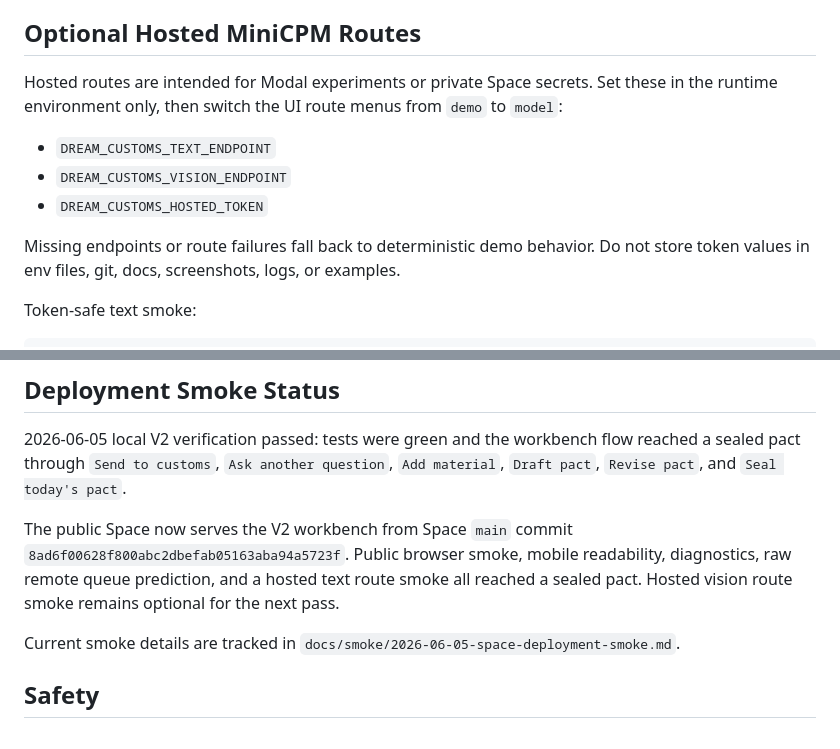
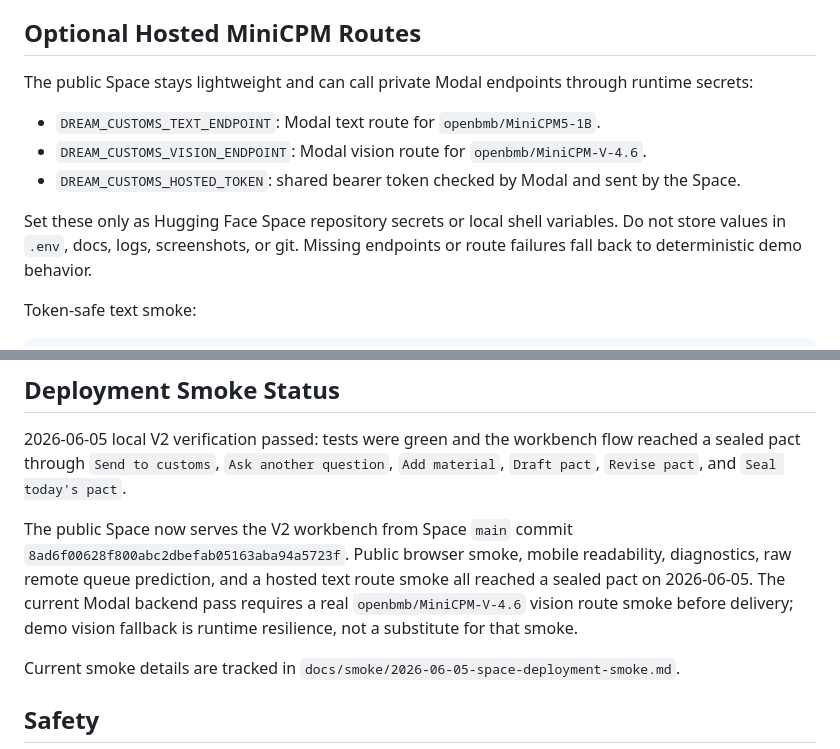
Before and after one commit to adjcjh777/dream-customs-build-small, a Markdown page: README.md, 2 parts joined by grey strips. Drawn GitHub-style.

Commit message:
docs: explain modal hosted minicpm route

```diff
--- a/README.md
+++ b/README.md
@@ -65,13 +65,13 @@ Local smoke notes from this Mac mini:
 
 ## Optional Hosted MiniCPM Routes
 
-Hosted routes are intended for Modal experiments or private Space secrets. Set these in the runtime environment only, then switch the UI route menus from `demo` to `model`:
+The public Space stays lightweight and can call private Modal endpoints through runtime secrets:
 
-- `DREAM_CUSTOMS_TEXT_ENDPOINT`
-- `DREAM_CUSTOMS_VISION_ENDPOINT`
-- `DREAM_CUSTOMS_HOSTED_TOKEN`
+- `DREAM_CUSTOMS_TEXT_ENDPOINT`: Modal text route for `openbmb/MiniCPM5-1B`.
+- `DREAM_CUSTOMS_VISION_ENDPOINT`: Modal vision route for `openbmb/MiniCPM-V-4.6`.
+- `DREAM_CUSTOMS_HOSTED_TOKEN`: shared bearer token checked by Modal and sent by the Space.
 
-Missing endpoints or route failures fall back to deterministic demo behavior. Do not store token values in env files, git, docs, screenshots, logs, or examples.
+Set these only as Hugging Face Space repository secrets or local shell variables. Do not store values in `.env`, docs, logs, screenshots, or git. Missing endpoints or route failures fall back to deterministic demo behavior.
 
 Token-safe text smoke:
 
@@ -114,7 +114,7 @@ python -m pytest -q
 
 2026-06-05 local V2 verification passed: tests were green and the workbench flow reached a sealed pact through `Send to customs`, `Ask another question`, `Add material`, `Draft pact`, `Revise pact`, and `Seal today's pact`.
 
-The public Space now serves the V2 workbench from Space `main` commit `8ad6f00628f800abc2dbefab05163aba94a5723f`. Public browser smoke, mobile readability, diagnostics, raw remote queue prediction, and a hosted text route smoke all reached a sealed pact. Hosted vision route smoke remains optional for the next pass.
+The public Space now serves the V2 workbench from Space `main` commit `8ad6f00628f800abc2dbefab05163aba94a5723f`. Public browser smoke, mobile readability, diagnostics, raw remote queue prediction, and a hosted text route smoke all reached a sealed pact on 2026-06-05. The current Modal backend pass requires a real `openbmb/MiniCPM-V-4.6` vision route smoke before delivery; demo vision fallback is runtime resilience, not a substitute for that smoke.
 
 Current smoke details are tracked in `docs/smoke/2026-06-05-space-deployment-smoke.md`.
 
```
Also changed, not shown: docs/handoff.md (+13 -0 lines), 1 other file.
